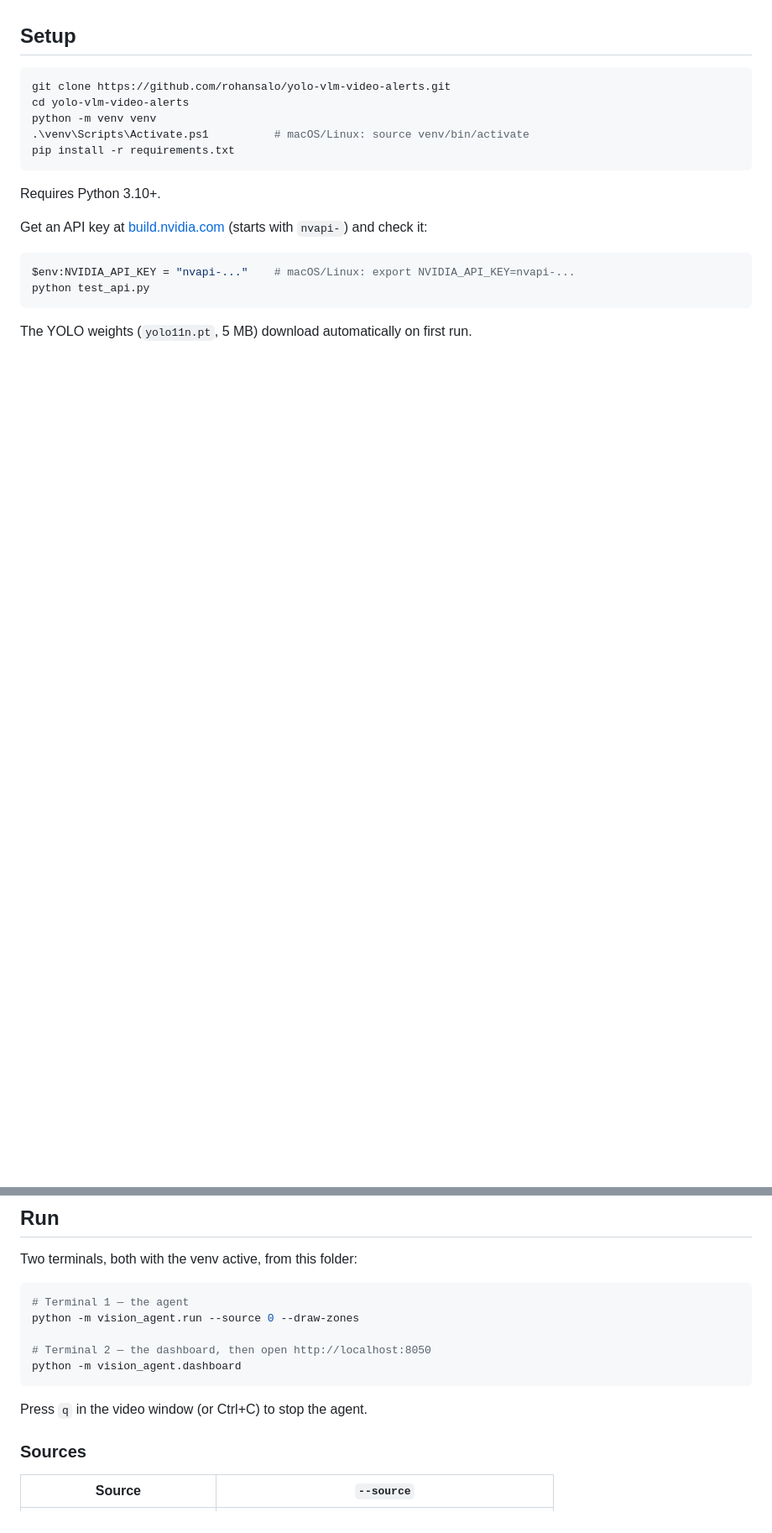
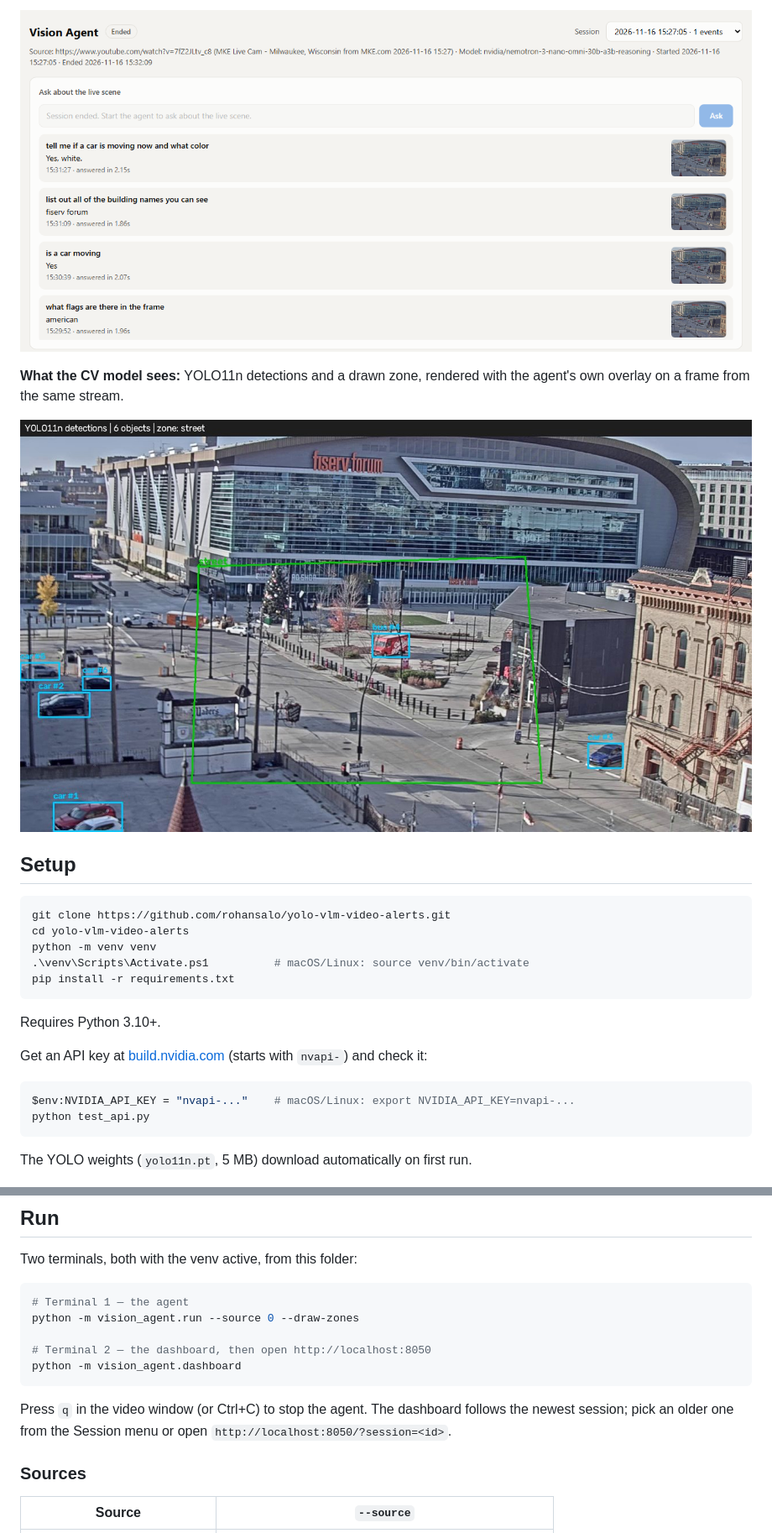
Before and after one commit to rohansalo/yolo-vlm-video-alerts, a Markdown page: README.md, 2 parts joined by grey strips. Shown at 84% size. GitHub-like rendering; pictures changed too: docs/images/ask.png (added), docs/images/detection.jpg (added); blank space fills up the shorter version.

Commit message:
README: add dashboard, Ask and detection screenshots; dashboard ?session= links
Co-Authored-By: Claude Opus 5.5 <noreply@anthropic.com>

````diff
--- a/README.md
+++ b/README.md
@@ -21,3 +35,9 @@ every frame. See [How it works](#how-it-works-yolo--vision-language-models) for
+![Ask box with questions such as "list out all of the building names you can see" answered "fiserv forum" in under 2.2 seconds](docs/images/ask.png)
+
+**What the CV model sees:** YOLO11n detections and a drawn zone, rendered with the agent's own
+overlay on a frame from the same stream.
+
+![Street scene with bounding boxes around cars and a bus and a green polygon zone labelled street](docs/images/detection.jpg)
 
 ## Setup
 
@@ -52,7 +72,8 @@ python -m vision_agent.run --source 0 --draw-zones
 python -m vision_agent.dashboard
 ```
 
-Press `q` in the video window (or Ctrl+C) to stop the agent.
+Press `q` in the video window (or Ctrl+C) to stop the agent. The dashboard follows the newest
+session; pick an older one from the Session menu or open `http://localhost:8050/?session=<id>`.
 
 ### Sources
 
````
Also changed, not shown: other parts of README.md (+14 -0 lines), docs/images/dashboard.png (added), 1 other file.
